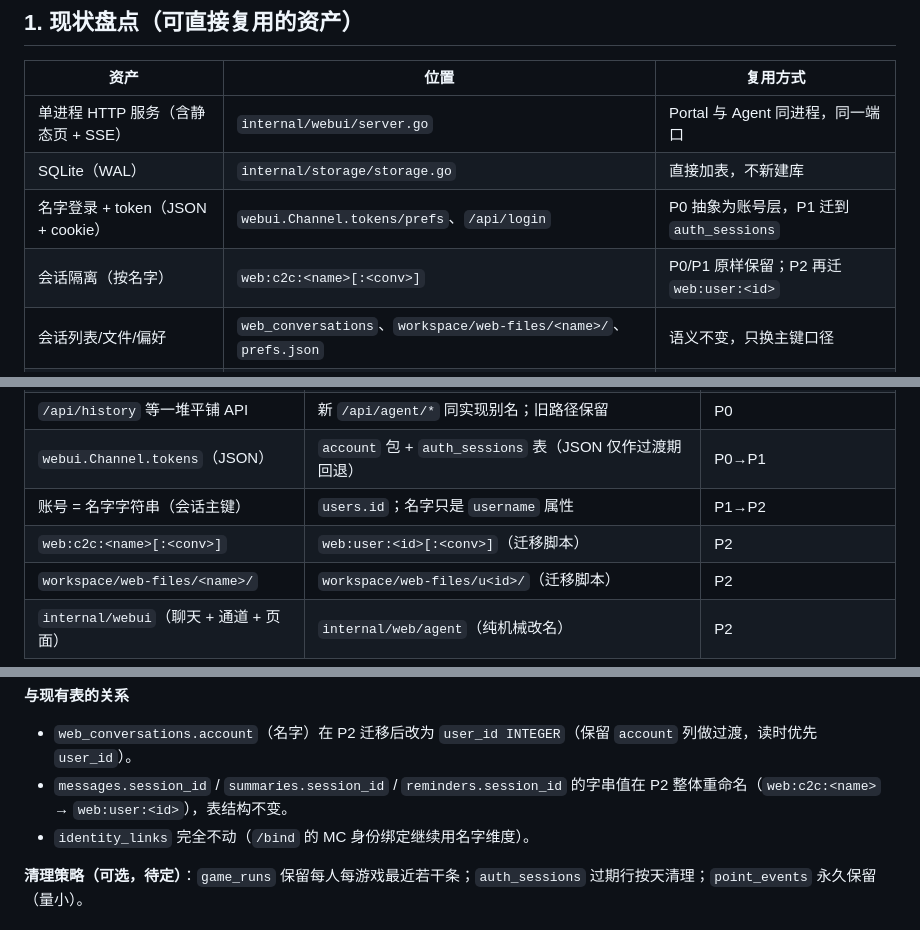
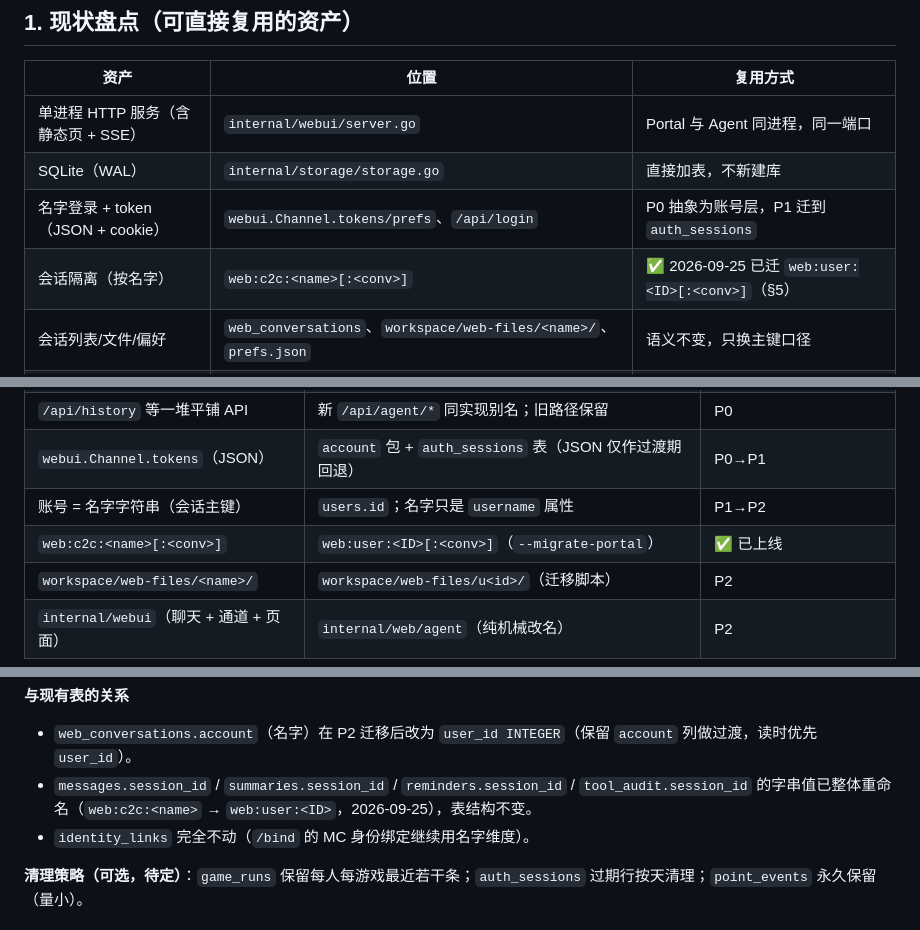
Before and after one commit to jurky123/mineAgent, a Markdown page: MINE_PORTAL_DESIGN.md, 3 parts joined by grey strips. Drawn GitHub-style.

Commit message:
docs: 设计文档标记会话键迁移已完成（§1/§4/§9 的 P2 描述改为已上线）

```diff
--- a/MINE_PORTAL_DESIGN.md
+++ b/MINE_PORTAL_DESIGN.md
@@ -34,7 +34,7 @@
 | 单进程 HTTP 服务（含静态页 + SSE） | `internal/webui/server.go` | Portal 与 Agent 同进程，同一端口 |
 | SQLite（WAL） | `internal/storage/storage.go` | 直接加表，不新建库 |
 | 名字登录 + token（JSON + cookie） | `webui.Channel.tokens/prefs`、`/api/login` | P0 抽象为账号层，P1 迁到 `auth_sessions` |
-| 会话隔离（按名字） | `web:c2c:<name>[:<conv>]` | P0/P1 原样保留；P2 再迁 `web:user:<id>` |
+| 会话隔离（按名字） | `web:c2c:<name>[:<conv>]` | ✅ 2026-09-25 已迁 `web:user:<ID>[:<conv>]`（§5） |
 | 会话列表/文件/偏好 | `web_conversations`、`workspace/web-files/<name>/`、`prefs.json` | 语义不变，只换主键口径 |
 | 前端模块化 + 分层 CSS | `static/js/*.js`、`static/css/*.css` | 复用 tokens/组件；新增门户与游戏页 |
 | 资源版本化 + 版本自检 | `/static/<ver>/...`、`__VER__`、`/api/version` | 门户/游戏页沿用，避免缓存串版本 |
@@ -125,7 +125,7 @@ internal/webui/static/       ← 前端资源当前位置（P2 可选整体挪
 | `/api/history` 等一堆平铺 API | 新 `/api/agent/*` 同实现别名；旧路径保留 | P0 |
 | `webui.Channel.tokens`（JSON） | `account` 包 + `auth_sessions` 表（JSON 仅作过渡期回退） | P0→P1 |
 | 账号 = 名字字符串（会话主键） | `users.id`；名字只是 `username` 属性 | P1→P2 |
-| `web:c2c:<name>[:<conv>]` | `web:user:<id>[:<conv>]`（迁移脚本） | P2 |
+| `web:c2c:<name>[:<conv>]` | `web:user:<ID>[:<conv>]`（`--migrate-portal`） | ✅ 已上线 |
 | `workspace/web-files/<name>/` | `workspace/web-files/u<id>/`（迁移脚本） | P2 |
 | `internal/webui`（聊天 + 通道 + 页面） | `internal/web/agent`（纯机械改名） | P2 |
 
@@ -186,7 +186,7 @@ CREATE INDEX IF NOT EXISTS idx_point_events_user ON point_events(user_id, create
 
 **与现有表的关系**
 - `web_conversations.account`（名字）在 P2 迁移后改为 `user_id INTEGER`（保留 `account` 列做过渡，读时优先 `user_id`）。
-- `messages.session_id` / `summaries.session_id` / `reminders.session_id` 的字串值在 P2 整体重命名（`web:c2c:<name>` → `web:user:<id>`），表结构不变。
+- `messages.session_id` / `summaries.session_id` / `reminders.session_id` / `tool_audit.session_id` 的字串值已整体重命名（`web:c2c:<name>` → `web:user:<ID>`，2026-09-25），表结构不变。
 - `identity_links` 完全不动（`/bind` 的 MC 身份绑定继续用名字维度）。
 
 **清理策略（可选，待定）**：`game_runs` 保留每人每游戏最近若干条；`auth_sessions` 过期行按天清理；`point_events` 永久保留（量小）。
```
